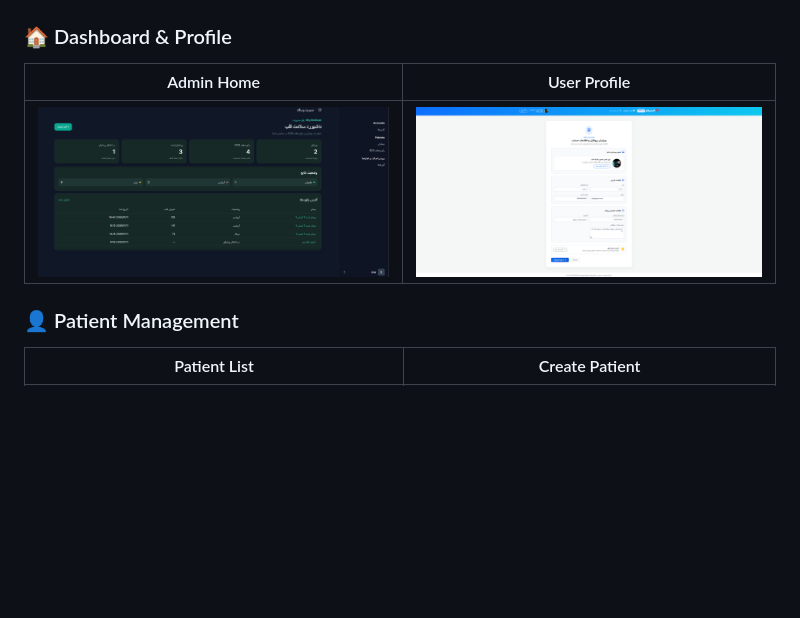
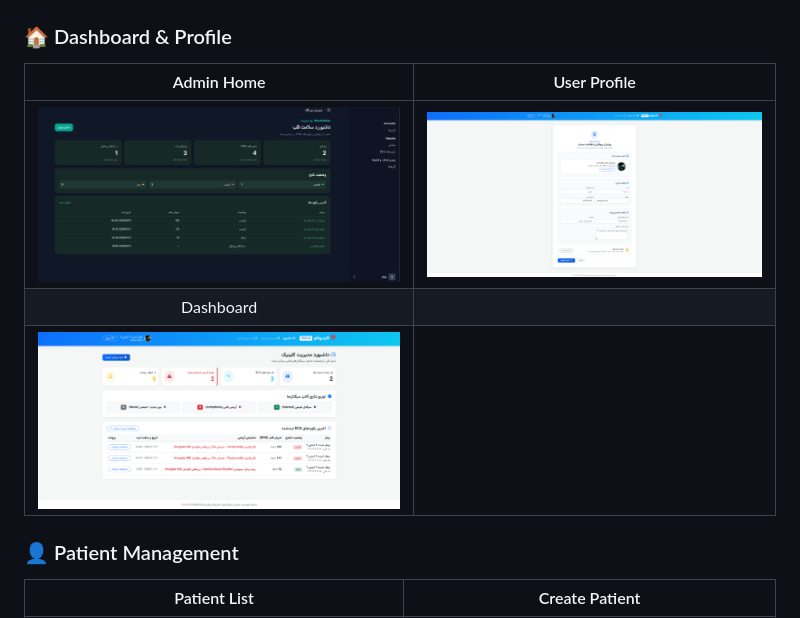
Before and after one commit to sinasamiee84/Rhythm-Desk, a Markdown page: README.md, the part around the change. Drawn GitHub-style; pictures changed too: assets/dashboard.png (added); blank space fills up the shorter version.

Commit message:
create dashboard app and dashboard page and add dahboard screenshot in md

```diff
--- a/README.md
+++ b/README.md
@@ -48,9 +48,11 @@ cardioflow/
 
 ### 🏠 Dashboard & Profile
 
-|                  Admin Home                   | User Profile |
-|:---------------------------------------------:|:---:|
-|     ![home admin](assets/home_admin.png)      | ![profile](assets/profile.png) |
+|              Admin Home              | User Profile |
+|:------------------------------------:|:---:|
+| ![home admin](assets/home_admin.png) | ![profile](assets/profile.png) |
+|              Dashboard               |
+|  ![dashboard](assets/dashboard.png)  |
 
 
 ### 👤 Patient Management
```
Also changed, not shown: 14 other files.
